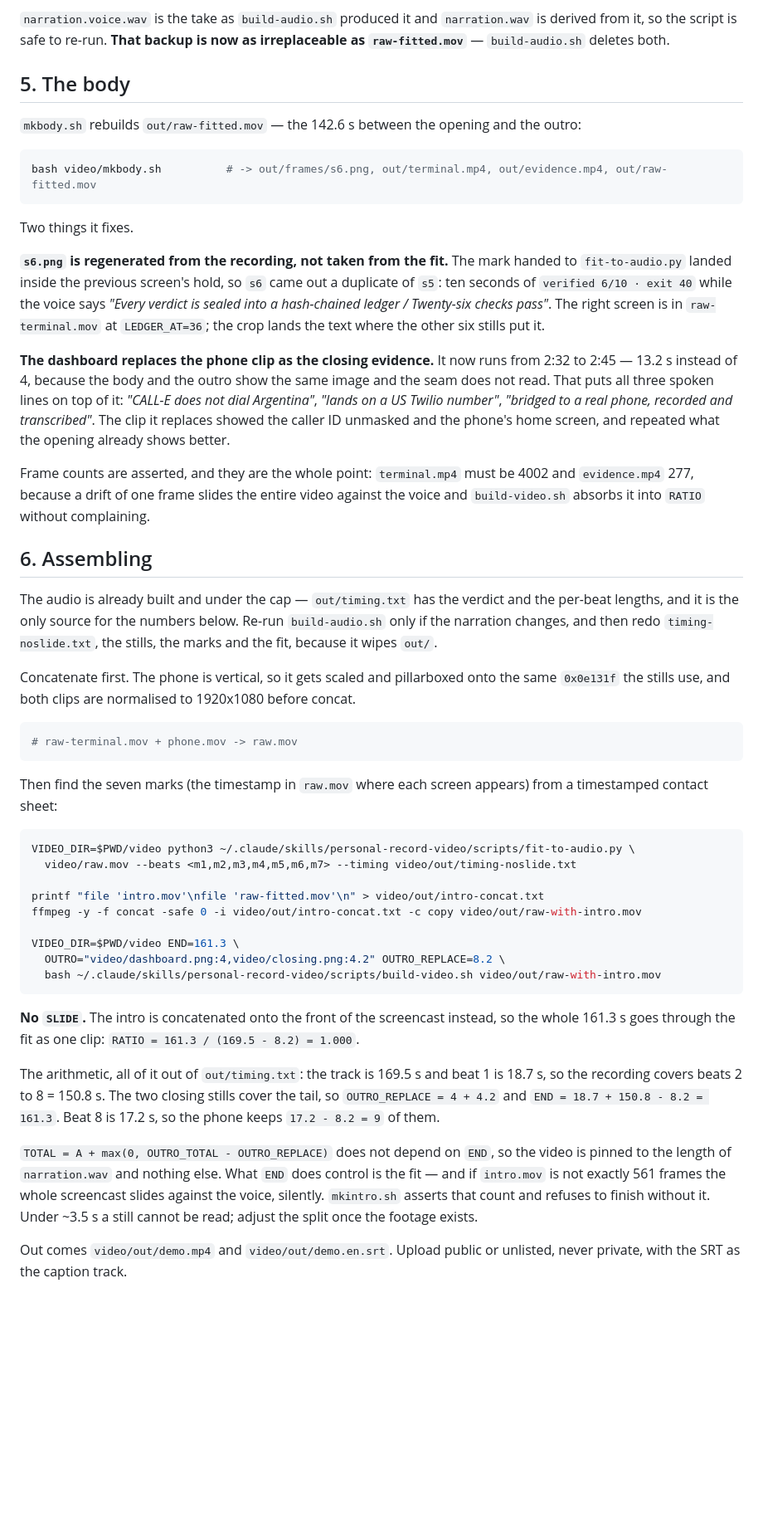
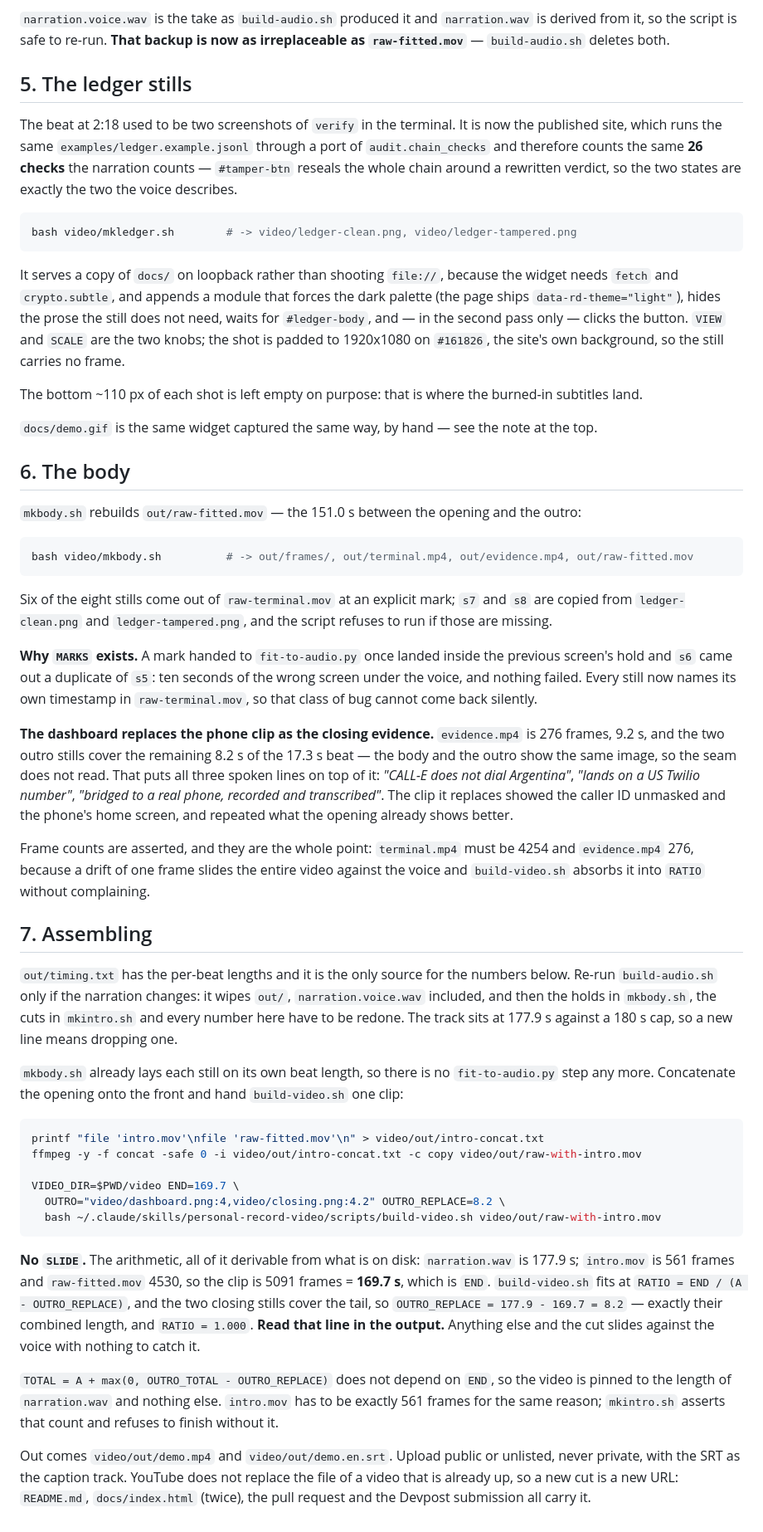
Before and after one commit to gmassello/ringdown, a Markdown page: video/README.md, the part around one of its changes. Shown at 83% size. Drawn GitHub-style; blank space fills up the shorter version.

````diff
--- a/video/README.md
+++ b/video/README.md
@@ -139,75 +142,87 @@ own screen inside the 774x1692 source.
 from it, so the script is safe to re-run. **That backup is now as irreplaceable as
 `raw-fitted.mov`** — `build-audio.sh` deletes both.
 
-## 5. The body
+## 5. The ledger stills
 
-`mkbody.sh` rebuilds `out/raw-fitted.mov` — the 142.6 s between the opening and the outro:
+The beat at 2:18 used to be two screenshots of `verify` in the terminal. It is now the published
+site, which runs the same `examples/ledger.example.jsonl` through a port of `audit.chain_checks`
+and therefore counts the same **26 checks** the narration counts — `#tamper-btn` reseals the whole
+chain around a rewritten verdict, so the two states are exactly the two the voice describes.
 
 ```bash
-bash video/mkbody.sh          # -> out/frames/s6.png, out/terminal.mp4, out/evidence.mp4, out/raw-fitted.mov
+bash video/mkledger.sh        # -> video/ledger-clean.png, video/ledger-tampered.png
 ```
 
-Two things it fixes.
+It serves a copy of `docs/` on loopback rather than shooting `file://`, because the widget needs
+`fetch` and `crypto.subtle`, and appends a module that forces the dark palette (the page ships
+`data-rd-theme="light"`), hides the prose the still does not need, waits for `#ledger-body`, and —
+in the second pass only — clicks the button. `VIEW` and `SCALE` are the two knobs; the shot is
+padded to 1920x1080 on `#161826`, the site's own background, so the still carries no frame.
 
-**`s6.png` is regenerated from the recording, not taken from the fit.** The mark handed to
-`fit-to-audio.py` landed inside the previous screen's hold, so `s6` came out a duplicate of `s5`:
-ten seconds of `verified 6/10 · exit 40` while the voice says *"Every verdict is sealed into a
-hash-chained ledger / Twenty-six checks pass"*. The right screen is in `raw-terminal.mov` at
-`LEDGER_AT=36`; the crop lands the text where the other six stills put it.
+The bottom ~110 px of each shot is left empty on purpose: that is where the burned-in subtitles land.
 
-**The dashboard replaces the phone clip as the closing evidence.** It now runs from 2:32 to 2:45
-— 13.2 s instead of 4, because the body and the outro show the same image and the seam does not
-read. That puts all three spoken lines on top of it: *"CALL-E does not dial Argentina"*,
+`docs/demo.gif` is the same widget captured the same way, by hand — see the note at the top.
+
+## 6. The body
+
+`mkbody.sh` rebuilds `out/raw-fitted.mov` — the 151.0 s between the opening and the outro:
+
+```bash
+bash video/mkbody.sh          # -> out/frames/, out/terminal.mp4, out/evidence.mp4, out/raw-fitted.mov
+```
+
+Six of the eight stills come out of `raw-terminal.mov` at an explicit mark; `s7` and `s8` are
+copied from `ledger-clean.png` and `ledger-tampered.png`, and the script refuses to run if those
+are missing.
+
+**Why `MARKS` exists.** A mark handed to `fit-to-audio.py` once landed inside the previous screen's
+hold and `s6` came out a duplicate of `s5`: ten seconds of the wrong screen under the voice, and
+nothing failed. Every still now names its own timestamp in `raw-terminal.mov`, so that class of bug
+cannot come back silently.
+
+**The dashboard replaces the phone clip as the closing evidence.** `evidence.mp4` is 276 frames,
+9.2 s, and the two outro stills cover the remaining 8.2 s of the 17.3 s beat — the body and the
+outro show the same image, so the seam does not read. That puts all three spoken lines on top of
+it: *"CALL-E does not dial Argentina"*,
 *"lands on a US Twilio number"*, *"bridged to a real phone, recorded and transcribed"*. The clip it
 replaces showed the caller ID unmasked and the phone's home screen, and repeated what the opening
 already shows better.
 
-Frame counts are asserted, and they are the whole point: `terminal.mp4` must be 4002 and
-`evidence.mp4` 277, because a drift of one frame slides the entire video against the voice and
+Frame counts are asserted, and they are the whole point: `terminal.mp4` must be 4254 and
+`evidence.mp4` 276, because a drift of one frame slides the entire video against the voice and
 `build-video.sh` absorbs it into `RATIO` without complaining.
 
-## 6. Assembling
+## 7. Assembling
 
-The audio is already built and under the cap — `out/timing.txt` has the verdict and the
-per-beat lengths, and it is the only source for the numbers below. Re-run `build-audio.sh`
-only if the narration changes, and then redo `timing-noslide.txt`, the stills, the marks and
-the fit, because it wipes `out/`.
+`out/timing.txt` has the per-beat lengths and it is the only source for the numbers below. Re-run
+`build-audio.sh` only if the narration changes: it wipes `out/`, `narration.voice.wav` included, and
+then the holds in `mkbody.sh`, the cuts in `mkintro.sh` and every number here have to be redone. The
+track sits at 177.9 s against a 180 s cap, so a new line means dropping one.
 
-Concatenate first. The phone is vertical, so it gets scaled and pillarboxed onto the same
-`0x0e131f` the stills use, and both clips are normalised to 1920x1080 before concat.
+`mkbody.sh` already lays each still on its own beat length, so there is no `fit-to-audio.py` step
+any more. Concatenate the opening onto the front and hand `build-video.sh` one clip:
 
 ```bash
-# raw-terminal.mov + phone.mov -> raw.mov
-```
-
-Then find the seven marks (the timestamp in `raw.mov` where each screen appears) from a
-timestamped contact sheet:
-
-```bash
-VIDEO_DIR=$PWD/video python3 ~/.claude/skills/personal-record-video/scripts/fit-to-audio.py \
-  video/raw.mov --beats <m1,m2,m3,m4,m5,m6,m7> --timing video/out/timing-noslide.txt
-
 printf "file 'intro.mov'\nfile 'raw-fitted.mov'\n" > video/out/intro-concat.txt
 ffmpeg -y -f concat -safe 0 -i video/out/intro-concat.txt -c copy video/out/raw-with-intro.mov
 
-VIDEO_DIR=$PWD/video END=161.3 \
+VIDEO_DIR=$PWD/video END=169.7 \
   OUTRO="video/dashboard.png:4,video/closing.png:4.2" OUTRO_REPLACE=8.2 \
   bash ~/.claude/skills/personal-record-video/scripts/build-video.sh video/out/raw-with-intro.mov
 ```
 
-**No `SLIDE`.** The intro is concatenated onto the front of the screencast instead, so the whole
-161.3 s goes through the fit as one clip: `RATIO = 161.3 / (169.5 - 8.2) = 1.000`.
-
-The arithmetic, all of it out of `out/timing.txt`: the track is 169.5 s and beat 1 is 18.7 s,
-so the recording covers beats 2 to 8 = 150.8 s. The two closing stills cover the tail, so
-`OUTRO_REPLACE = 4 + 4.2` and `END = 18.7 + 150.8 - 8.2 = 161.3`. Beat 8 is 17.2 s, so the phone
-keeps `17.2 - 8.2 = 9` of them.
+**No `SLIDE`.** The arithmetic, all of it derivable from what is on disk: `narration.wav` is
+177.9 s; `intro.mov` is 561 frames and `raw-fitted.mov` 4530, so the clip is 5091 frames =
+**169.7 s**, which is `END`. `build-video.sh` fits at `RATIO = END / (A - OUTRO_REPLACE)`, and the
+two closing stills cover the tail, so `OUTRO_REPLACE = 177.9 - 169.7 = 8.2` — exactly their combined
+length, and `RATIO = 1.000`. **Read that line in the output.** Anything else and the cut slides
+against the voice with nothing to catch it.
 
 `TOTAL = A + max(0, OUTRO_TOTAL - OUTRO_REPLACE)` does not depend on `END`, so the video is pinned
-to the length of `narration.wav` and nothing else. What `END` does control is the fit — and if
-`intro.mov` is not exactly 561 frames the whole screencast slides against the voice, silently.
-`mkintro.sh` asserts that count and refuses to finish without it. Under ~3.5 s a still cannot be read; adjust the split once the
-footage exists.
+to the length of `narration.wav` and nothing else. `intro.mov` has to be exactly 561 frames for the
+same reason; `mkintro.sh` asserts that count and refuses to finish without it.
 
 Out comes `video/out/demo.mp4` and `video/out/demo.en.srt`. Upload public or unlisted, never
-private, with the SRT as the caption track.
+private, with the SRT as the caption track. YouTube does not replace the file of a video that is
+already up, so a new cut is a new URL: `README.md`, `docs/index.html` (twice), the pull request and
+the Devpost submission all carry it.
````
Also changed, not shown: other parts of video/README.md (+4 -1 lines), video/closing.png, video/ledger-clean.png (added), video/ledger-tampered.png (added), 3 other files.
